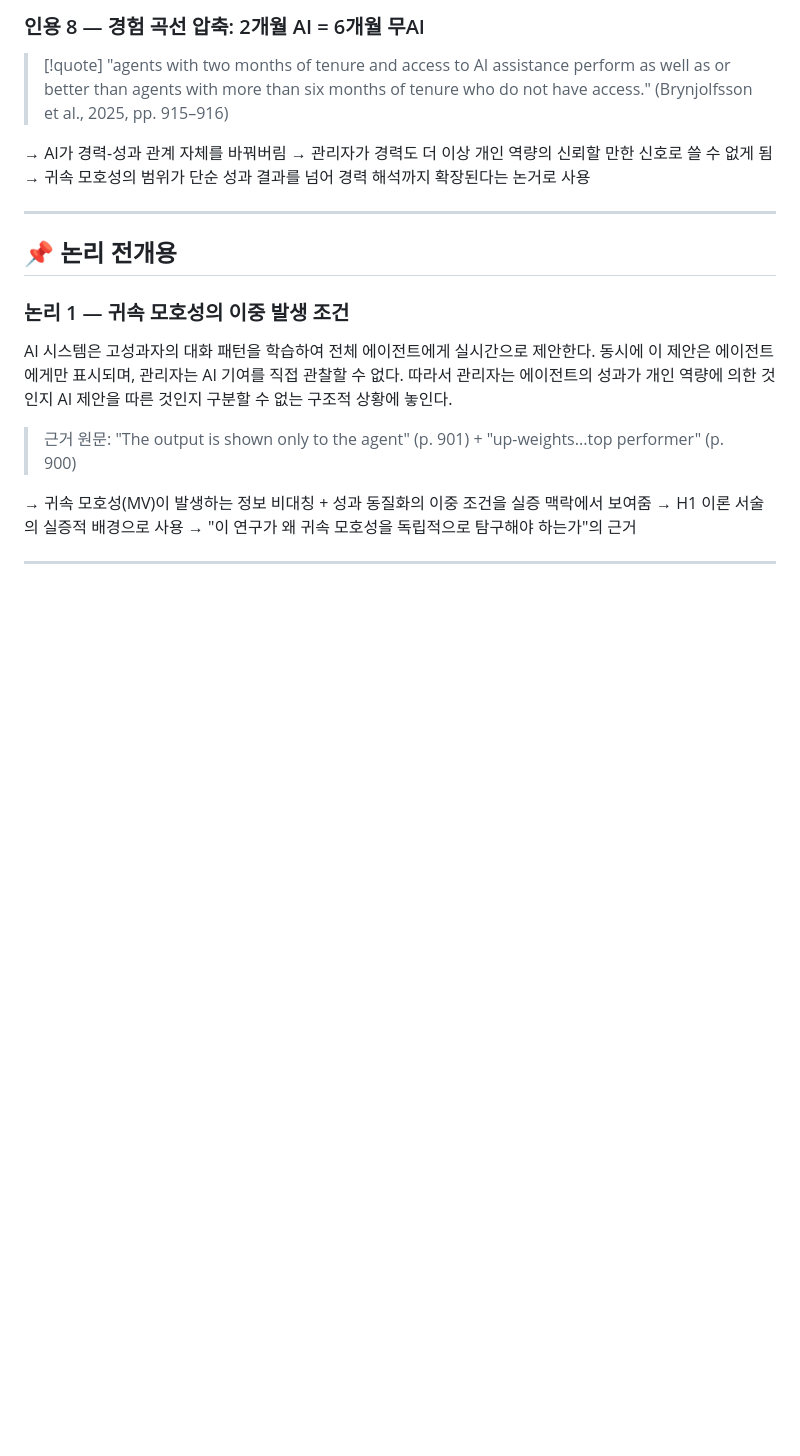
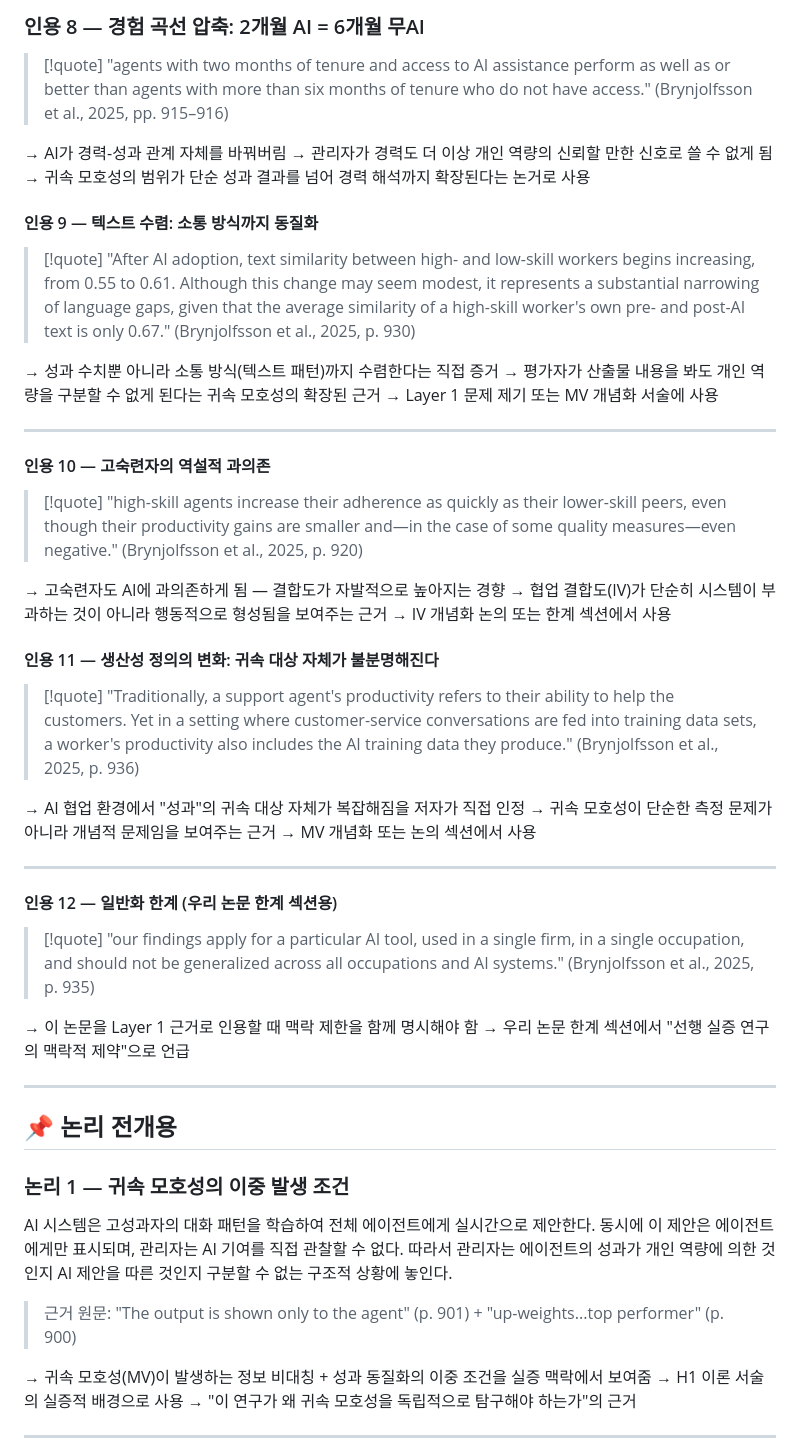
Before and after one commit to einsoros/Paper2026, a Markdown page: Sources/Papers/Brynjolfsson et al. (2025) - Generative AI at Work.md, the part around one of its changes. Drawn GitHub-style; blank space fills up the shorter version.

Commit message:
Daily: 2026-06-03 Brynjolfsson(2025) 읽기 완료 + QR 작성

```diff
--- a/Sources/Papers/Brynjolfsson et al. (2025) - Generative AI at Work.md
+++ b/Sources/Papers/Brynjolfsson et al. (2025) - Generative AI at Work.md
@@ -57,6 +57,34 @@
 
 → AI가 경력-성과 관계 자체를 바꿔버림 → 관리자가 경력도 더 이상 개인 역량의 신뢰할 만한 신호로 쓸 수 없게 됨 → 귀속 모호성의 범위가 단순 성과 결과를 넘어 경력 해석까지 확장된다는 논거로 사용
 
+#### 인용 9 — 텍스트 수렴: 소통 방식까지 동질화
+
+> [!quote] "After AI adoption, text similarity between high- and low-skill workers begins increasing, from 0.55 to 0.61. Although this change may seem modest, it represents a substantial narrowing of language gaps, given that the average similarity of a high-skill worker's own pre- and post-AI text is only 0.67." (Brynjolfsson et al., 2025, p. 930)
+
+→ 성과 수치뿐 아니라 소통 방식(텍스트 패턴)까지 수렴한다는 직접 증거 → 평가자가 산출물 내용을 봐도 개인 역량을 구분할 수 없게 된다는 귀속 모호성의 확장된 근거 → Layer 1 문제 제기 또는 MV 개념화 서술에 사용
+
+---
+
+#### 인용 10 — 고숙련자의 역설적 과의존
+
+> [!quote] "high-skill agents increase their adherence as quickly as their lower-skill peers, even though their productivity gains are smaller and—in the case of some quality measures—even negative." (Brynjolfsson et al., 2025, p. 920)
+
+→ 고숙련자도 AI에 과의존하게 됨 — 결합도가 자발적으로 높아지는 경향 → 협업 결합도(IV)가 단순히 시스템이 부과하는 것이 아니라 행동적으로 형성됨을 보여주는 근거 → IV 개념화 논의 또는 한계 섹션에서 사용
+
+#### 인용 11 — 생산성 정의의 변화: 귀속 대상 자체가 불분명해진다
+
+> [!quote] "Traditionally, a support agent's productivity refers to their ability to help the customers. Yet in a setting where customer-service conversations are fed into training data sets, a worker's productivity also includes the AI training data they produce." (Brynjolfsson et al., 2025, p. 936)
+
+→ AI 협업 환경에서 "성과"의 귀속 대상 자체가 복잡해짐을 저자가 직접 인정 → 귀속 모호성이 단순한 측정 문제가 아니라 개념적 문제임을 보여주는 근거 → MV 개념화 또는 논의 섹션에서 사용
+
+---
+
+#### 인용 12 — 일반화 한계 (우리 논문 한계 섹션용)
+
+> [!quote] "our findings apply for a particular AI tool, used in a single firm, in a single occupation, and should not be generalized across all occupations and AI systems." (Brynjolfsson et al., 2025, p. 935)
+
+→ 이 논문을 Layer 1 근거로 인용할 때 맥락 제한을 함께 명시해야 함 → 우리 논문 한계 섹션에서 "선행 실증 연구의 맥락적 제약"으로 언급
+
 ----------------------------------------------
 
 ## 📌 논리 전개용
```
Also changed, not shown: other parts of Sources/Papers/Brynjolfsson et al. (2025) - Generative AI at Work.md (+30 -0 lines), Sources/Papers/Brynjolfsson et al. (2025) — Quick Reference.md (added, +69 -0 lines), progress/context-summary.md (+7 -2 lines).
